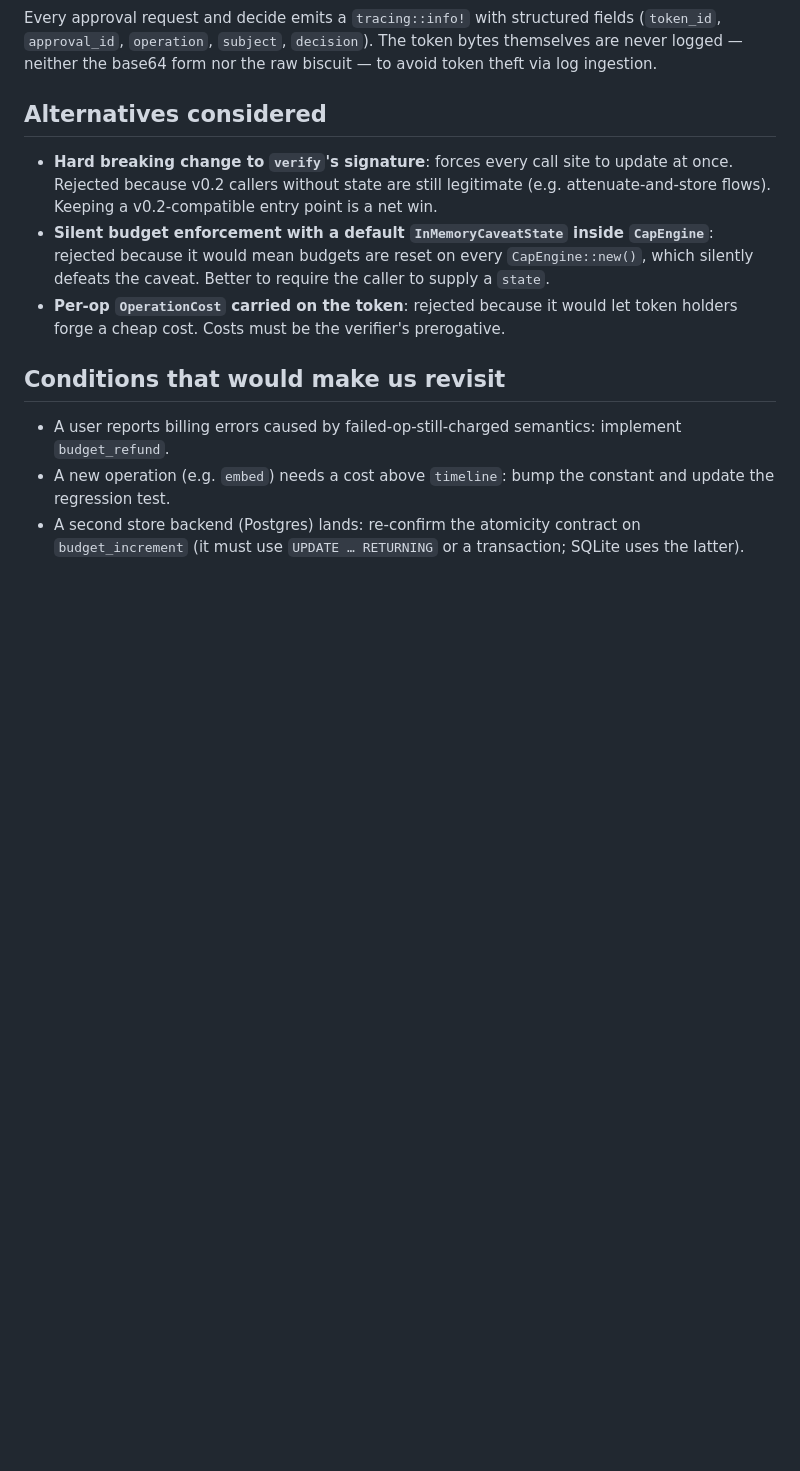
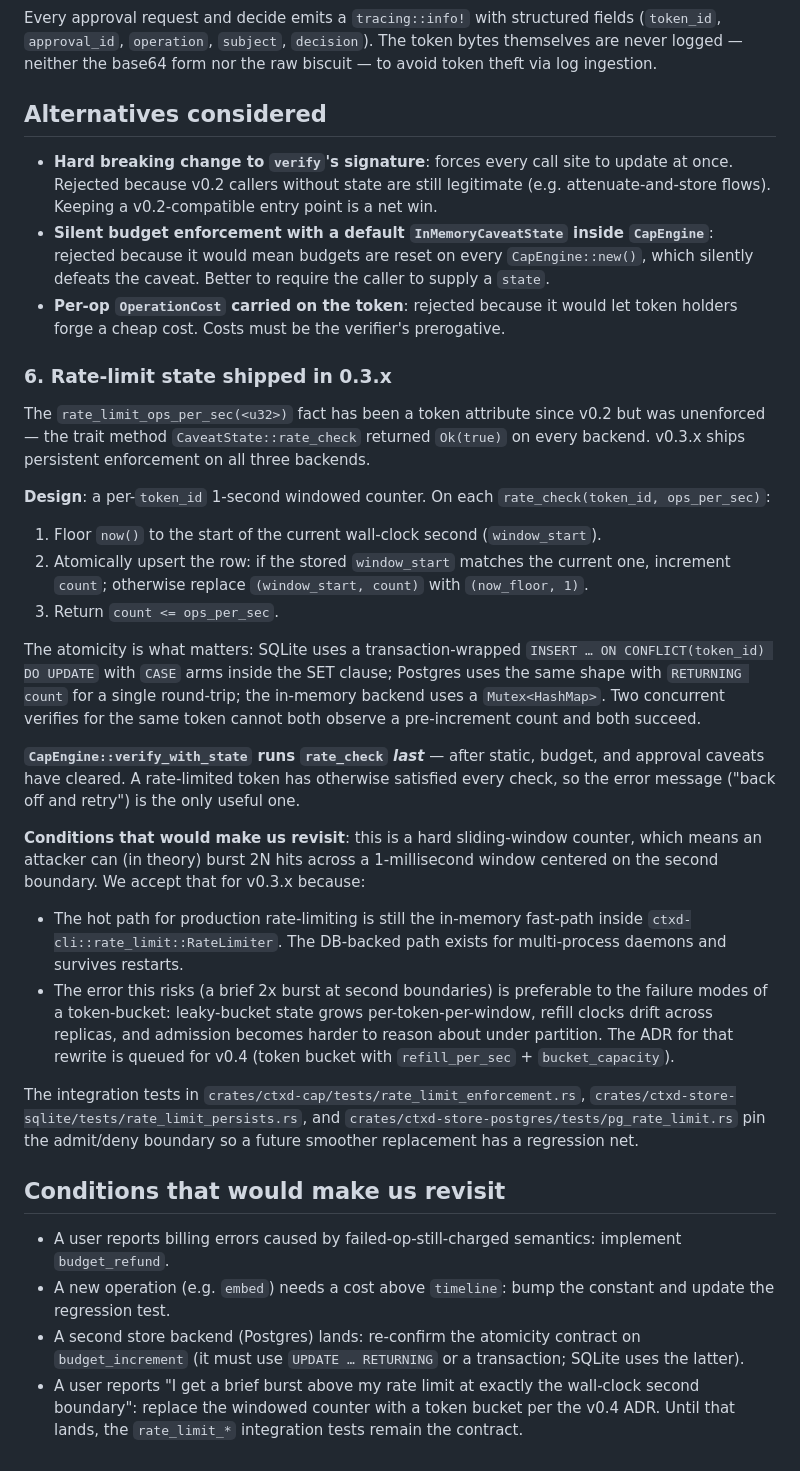
Before and after one commit to keeprlabs/ctxd, a Markdown page: docs/decisions/011-caveat-state-wiring.md, the part around the change. Rendered like a GitHub page; blank space fills up the shorter version.

```diff
--- a/docs/decisions/011-caveat-state-wiring.md
+++ b/docs/decisions/011-caveat-state-wiring.md
@@ -113,6 +113,56 @@ ingestion.
   it would let token holders forge a cheap cost. Costs must be the
   verifier's prerogative.
 
+### 6. Rate-limit state shipped in 0.3.x
+
+The `rate_limit_ops_per_sec(<u32>)` fact has been a token attribute
+since v0.2 but was unenforced — the trait method
+`CaveatState::rate_check` returned `Ok(true)` on every backend. v0.3.x
+ships persistent enforcement on all three backends.
+
+**Design**: a per-`token_id` 1-second windowed counter. On each
+`rate_check(token_id, ops_per_sec)`:
+
+1. Floor `now()` to the start of the current wall-clock second
+   (`window_start`).
+2. Atomically upsert the row: if the stored `window_start` matches the
+   current one, increment `count`; otherwise replace `(window_start,
+   count)` with `(now_floor, 1)`.
+3. Return `count <= ops_per_sec`.
+
+The atomicity is what matters: SQLite uses a transaction-wrapped
+`INSERT … ON CONFLICT(token_id) DO UPDATE` with `CASE` arms inside the
+SET clause; Postgres uses the same shape with `RETURNING count` for a
+single round-trip; the in-memory backend uses a `Mutex<HashMap>`. Two
+concurrent verifies for the same token cannot both observe a
+pre-increment count and both succeed.
+
+**`CapEngine::verify_with_state` runs `rate_check` *last*** —
+after static, budget, and approval caveats have cleared. A
+rate-limited token has otherwise satisfied every check, so the error
+message ("back off and retry") is the only useful one.
+
+**Conditions that would make us revisit**: this is a hard
+sliding-window counter, which means an attacker can (in theory) burst
+2N hits across a 1-millisecond window centered on the second
+boundary. We accept that for v0.3.x because:
+- The hot path for production rate-limiting is still the in-memory
+  fast-path inside `ctxd-cli::rate_limit::RateLimiter`. The DB-backed
+  path exists for multi-process daemons and survives restarts.
+- The error this risks (a brief 2x burst at second boundaries) is
+  preferable to the failure modes of a token-bucket: leaky-bucket
+  state grows per-token-per-window, refill clocks drift across
+  replicas, and admission becomes harder to reason about under
+  partition. The ADR for that rewrite is queued for v0.4 (token
+  bucket with `refill_per_sec` + `bucket_capacity`).
+
+The integration tests in
+`crates/ctxd-cap/tests/rate_limit_enforcement.rs`,
+`crates/ctxd-store-sqlite/tests/rate_limit_persists.rs`, and
+`crates/ctxd-store-postgres/tests/pg_rate_limit.rs` pin the
+admit/deny boundary so a future smoother replacement has a regression
+net.
+
 ## Conditions that would make us revisit
 
 - A user reports billing errors caused by failed-op-still-charged
@@ -122,3 +172,7 @@ ingestion.
 - A second store backend (Postgres) lands: re-confirm the
   atomicity contract on `budget_increment` (it must use
   `UPDATE … RETURNING` or a transaction; SQLite uses the latter).
+- A user reports "I get a brief burst above my rate limit at exactly
+  the wall-clock second boundary": replace the windowed counter with
+  a token bucket per the v0.4 ADR. Until that lands, the
+  `rate_limit_*` integration tests remain the contract.
```
Also changed, not shown: docs/plans/v0.3-progress.md (+22 -9 lines).
